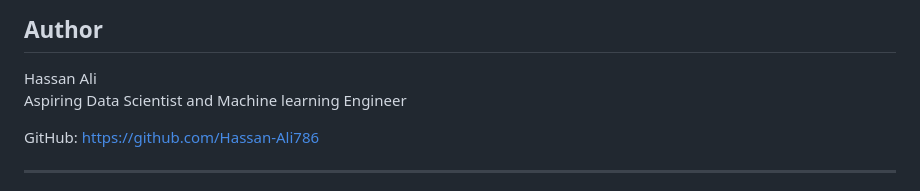
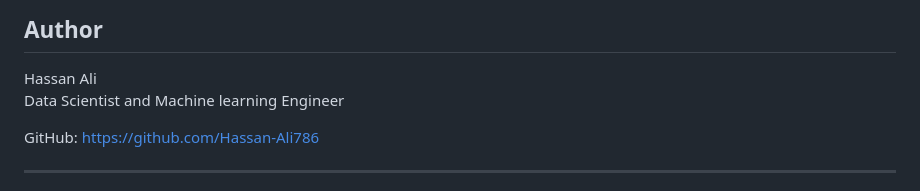
Before and after one commit to hassan-ali786/iris-flower-classification-webapp, a Markdown page: README.md, the part around the change. Drawn GitHub-style.

Commit message:
Update author description in README

```diff
--- a/README.md
+++ b/README.md
@@ -127,7 +127,7 @@ python app.py
 ## Author
 
 Hassan Ali
-Aspiring Data Scientist and Machine learning Engineer
+Data Scientist and Machine learning Engineer
 
 GitHub: https://github.com/Hassan-Ali786
 
```
